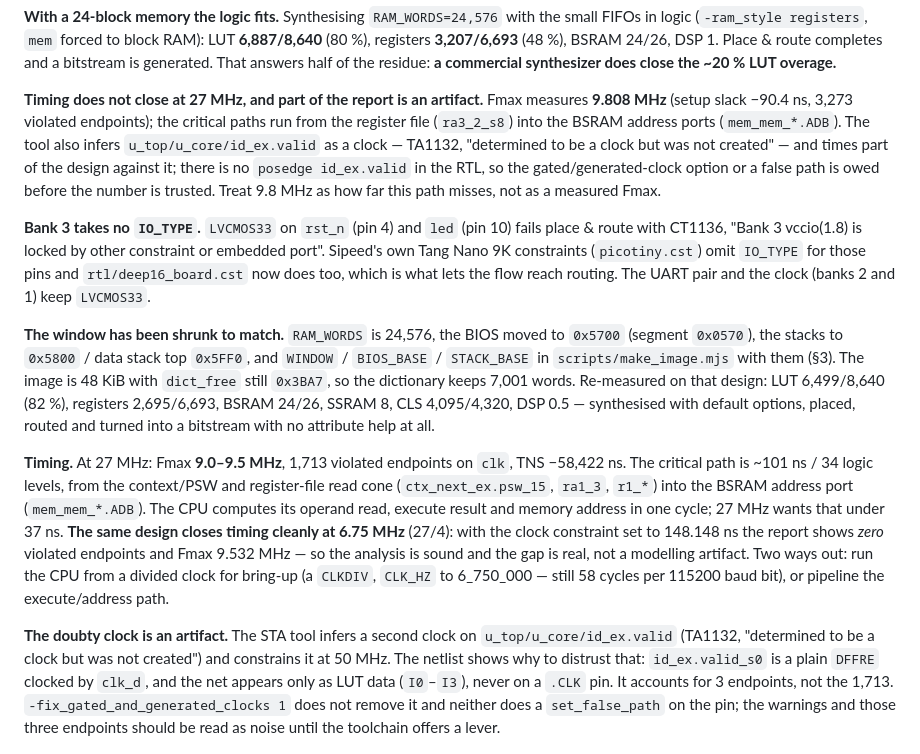
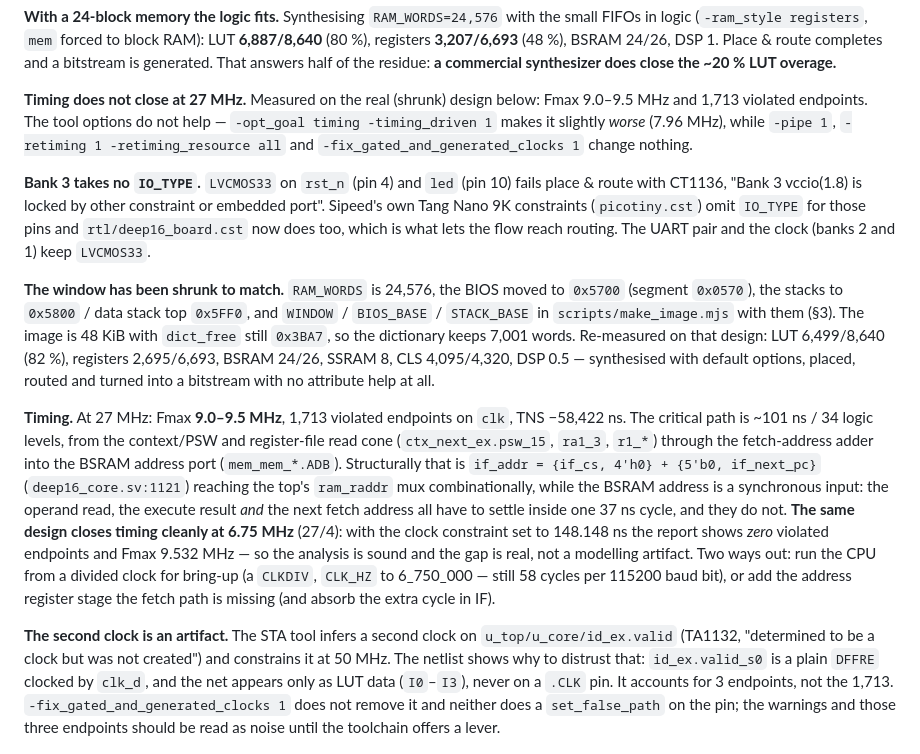
Before and after one commit to olfp/Deep16, a Markdown page: D16MINI.md, the part around the change. Drawn GitHub-style.

Commit message:
Tighten the timing write-up in §4.7
Replace the probe-era paragraph (9.808 MHz, "artifact") with the measured
result on the shrunk design, name the structural cause - the fetch address
reaches the BSRAM address mux combinationally - and record that the tool
options do not help (-opt_goal timing is worse; -pipe, -retiming and
-fix_gated_and_generated_clocks are neutral).

Also fix the typo and say plainly that the second clock is an STA artifact:
the netlist has id_ex.valid_s0 as a DFFRE on clk_d, never a clock.

```diff
--- a/D16MINI.md
+++ b/D16MINI.md
@@ -439,14 +439,11 @@ LUT **6,887/8,640** (80 %), registers **3,207/6,693** (48 %), BSRAM 24/26, DSP 1
 Place & route completes and a bitstream is generated. That answers half of the
 residue: **a commercial synthesizer does close the ~20 % LUT overage.**
 
-**Timing does not close at 27 MHz, and part of the report is an artifact.** Fmax
-measures **9.808 MHz** (setup slack −90.4 ns, 3,273 violated endpoints); the
-critical paths run from the register file (`ra3_2_s8`) into the BSRAM address
-ports (`mem_mem_*.ADB`). The tool also infers `u_top/u_core/id_ex.valid` as a
-clock — TA1132, "determined to be a clock but was not created" — and times part
-of the design against it; there is no `posedge id_ex.valid` in the RTL, so the
-gated/generated-clock option or a false path is owed before the number is
-trusted. Treat 9.8 MHz as how far this path misses, not as a measured Fmax.
+**Timing does not close at 27 MHz.** Measured on the real (shrunk) design below:
+Fmax 9.0–9.5 MHz and 1,713 violated endpoints. The tool options do not help —
+`-opt_goal timing -timing_driven 1` makes it slightly *worse* (7.96 MHz), while
+`-pipe 1`, `-retiming 1 -retiming_resource all` and
+`-fix_gated_and_generated_clocks 1` change nothing.
 
 **Bank 3 takes no `IO_TYPE`.** `LVCMOS33` on `rst_n` (pin 4) and `led` (pin 10)
 fails place & route with CT1136, "Bank 3 vccio(1.8) is locked by other constraint
@@ -466,17 +463,21 @@ help at all.
 
 **Timing.** At 27 MHz: Fmax **9.0–9.5 MHz**, 1,713 violated endpoints on `clk`,
 TNS −58,422 ns. The critical path is ~101 ns / 34 logic levels, from the
-context/PSW and register-file read cone (`ctx_next_ex.psw_15`,
-`ra1_3`, `r1_*`) into the BSRAM address port (`mem_mem_*.ADB`). The CPU computes
-its operand read, execute result and memory address in one cycle; 27 MHz wants
-that under 37 ns. **The same design closes timing cleanly at 6.75 MHz** (27/4):
-with the clock constraint set to 148.148 ns the report shows *zero* violated
-endpoints and Fmax 9.532 MHz — so the analysis is sound and the gap is real, not
-a modelling artifact. Two ways out: run the CPU from a divided clock for
-bring-up (a `CLKDIV`, `CLK_HZ` to 6_750_000 — still 58 cycles per 115200 baud
-bit), or pipeline the execute/address path.
+context/PSW and register-file read cone (`ctx_next_ex.psw_15`, `ra1_3`, `r1_*`)
+through the fetch-address adder into the BSRAM address port
+(`mem_mem_*.ADB`). Structurally that is `if_addr = {if_cs, 4'h0} +
+{5'b0, if_next_pc}` (`deep16_core.sv:1121`) reaching the top's `ram_raddr` mux
+combinationally, while the BSRAM address is a synchronous input: the operand
+read, the execute result *and* the next fetch address all have to settle inside
+one 37 ns cycle, and they do not. **The same design closes timing cleanly at
+6.75 MHz** (27/4): with the clock constraint set to 148.148 ns the report shows
+*zero* violated endpoints and Fmax 9.532 MHz — so the analysis is sound and the
+gap is real, not a modelling artifact. Two ways out: run the CPU from a divided
+clock for bring-up (a `CLKDIV`, `CLK_HZ` to 6_750_000 — still 58 cycles per
+115200 baud bit), or add the address register stage the fetch path is missing
+(and absorb the extra cycle in IF).
 
-**The doubty clock is an artifact.** The STA tool infers a second clock on
+**The second clock is an artifact.** The STA tool infers a second clock on
 `u_top/u_core/id_ex.valid` (TA1132, "determined to be a clock but was not
 created") and constrains it at 50 MHz. The netlist shows why to distrust that:
 `id_ex.valid_s0` is a plain `DFFRE` clocked by `clk_d`, and the net appears only
```
